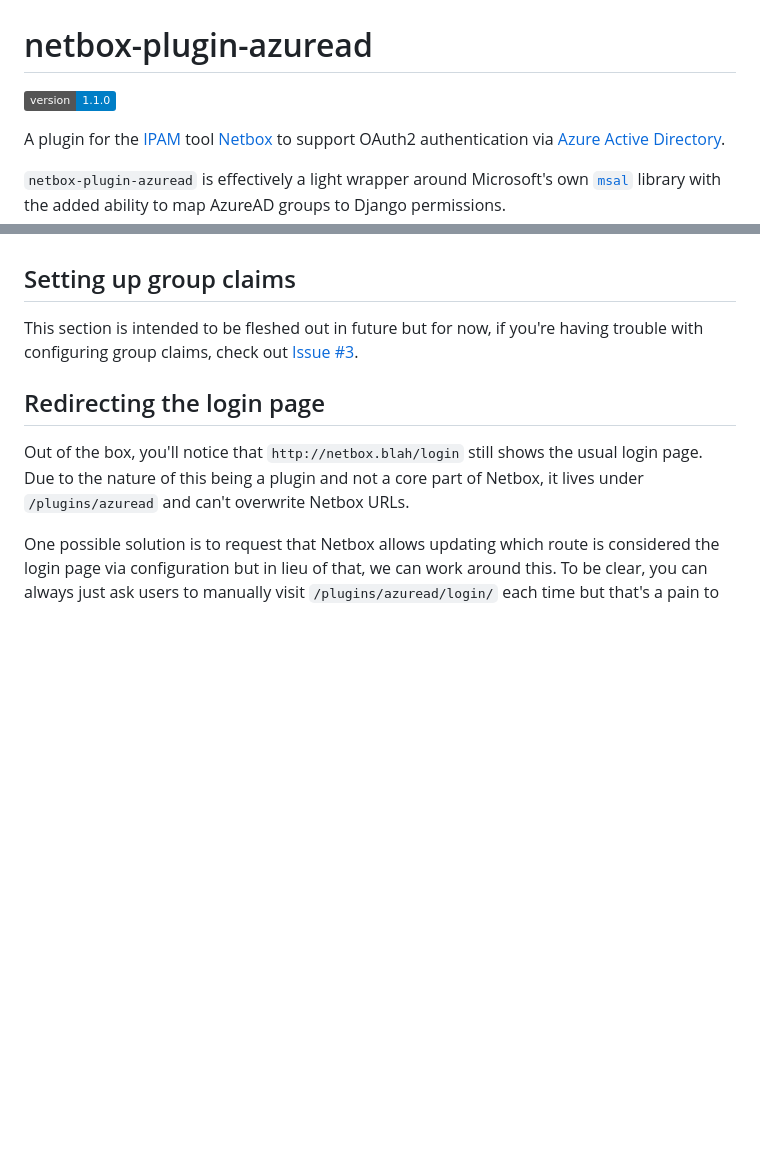
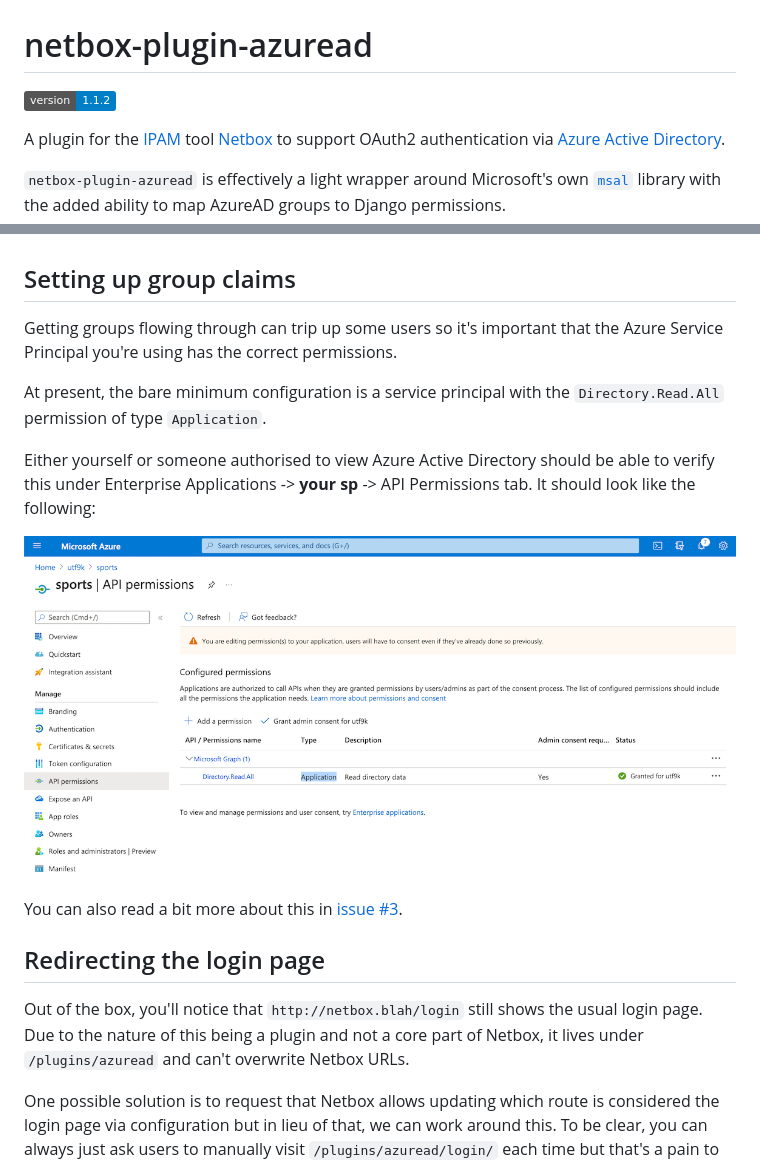
Before and after one commit to marcus-crane/netbox-plugin-azuread, a Markdown page: README.md, 2 parts joined by grey strips. Rendered like a GitHub page; pictures changed too: docs/azure-permissions.png (added); badges without logos; blank space fills up the shorter version.

Commit message:
Flesh out API permissions section a bit

```diff
--- a/README.md
+++ b/README.md
@@ -1,6 +1,6 @@
 # netbox-plugin-azuread
 
-[![Version](https://img.shields.io/badge/version-1.1.0-informational.svg)](https://pypi.org/project/netbox-plugin-azuread/)
+[![Version](https://img.shields.io/badge/version-1.1.2-informational.svg)](https://pypi.org/project/netbox-plugin-azuread/)
 
 A plugin for the [IPAM](https://docs.microsoft.com/en-us/windows-server/networking/technologies/ipam/ipam-top) tool [Netbox](github.com/netbox-community/netbox) to support OAuth2 authentication via [Azure Active Directory](https://azure.microsoft.com/en-us/services/active-directory/).
 
@@ -81,7 +81,15 @@ Realistically, they're all required except for the `AD_GROUP_MAP` which is total
 
 ## Setting up group claims
 
-This section is intended to be fleshed out in future but for now, if you're having trouble with configuring group claims, check out [Issue #3](https://github.com/marcus-crane/netbox-plugin-azuread/issues/3).
+Getting groups flowing through can trip up some users so it's important that the Azure Service Principal you're using has the correct permissions.
+
+At present, the bare minimum configuration is a service principal with the `Directory.Read.All` permission of type `Application`.
+
+Either yourself or someone authorised to view Azure Active Directory should be able to verify this under Enterprise Applications -> **your sp** -> API Permissions tab. It should look like the following:
+
+[![A screenshot of the Microsoft Azure UI, showing the Azure Active Directory section. A service principle called sports is visible and the API permissions can be seen listed. A single permission called Directory.Read.All is enabled with the type of Application.](/docs/azure-permissions.png)](/docs/azure-permissions.png)
+
+You can also read a bit more about this in [issue #3](https://github.com/marcus-crane/netbox-plugin-azuread/issues/3).
 
 ## Redirecting the login page
 
```
